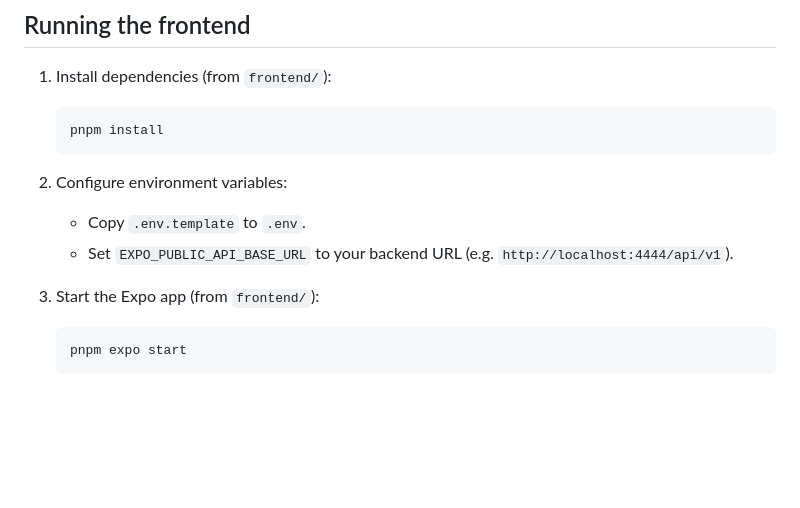
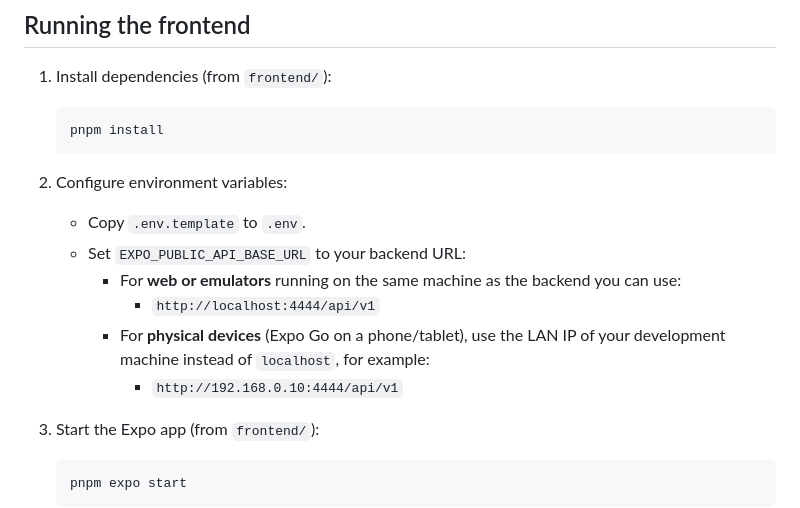
Before and after one commit to drakkomaximo/robotenc-react-native-test, a Markdown page: frontend/README.md, the part around the change. Rendered like a GitHub page; blank space fills up the shorter version.

Commit message:
expand README with network configuration guidance for physical devices
- add instructions for using localhost vs LAN IP based on deployment target
- clarify that web/emulators can use localhost for backend connection
- document that physical devices require development machine's LAN IP address
- provide example LAN IP configuration for Expo Go on phones/tablets

```diff
--- a/frontend/README.md
+++ b/frontend/README.md
@@ -96,7 +96,11 @@ React Native / Expo frontend for the Robotenc leaderboard exercise. This app sho
 2. Configure environment variables:
 
    - Copy `.env.template` to `.env`.
-   - Set `EXPO_PUBLIC_API_BASE_URL` to your backend URL (e.g. `http://localhost:4444/api/v1`).
+   - Set `EXPO_PUBLIC_API_BASE_URL` to your backend URL:
+     - For **web or emulators** running on the same machine as the backend you can use:
+       - `http://localhost:4444/api/v1`
+     - For **physical devices** (Expo Go on a phone/tablet), use the LAN IP of your development machine instead of `localhost`, for example:
+       - `http://192.168.0.10:4444/api/v1`
 
 3. Start the Expo app (from `frontend/`):
 
```
